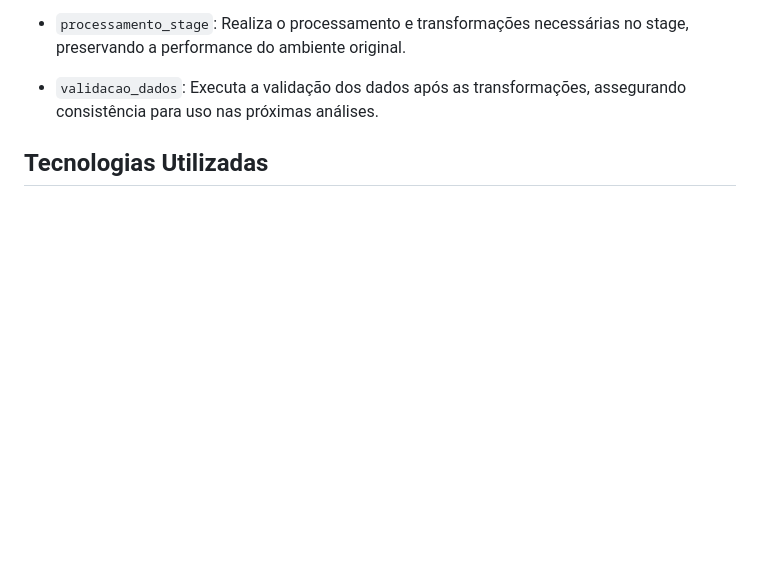
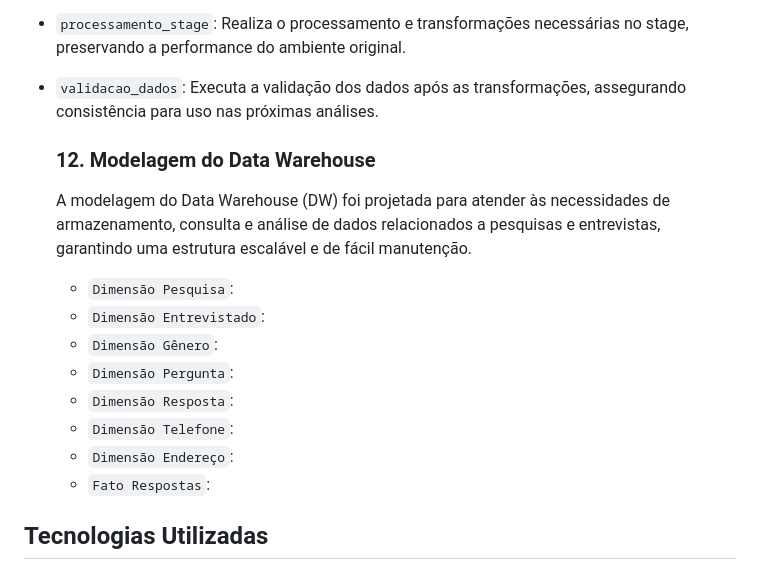
Before and after one commit to GuiDDuran/Projeto-BI-2024.2, a Markdown page: README.md, the part around one of its changes. Rendered like a GitHub page; blank space fills up the shorter version.

```diff
--- a/README.md
+++ b/README.md
@@ -112,6 +112,18 @@ Armazena os endereços dos entrevistados.
 - `preservacao_transacional`: Garante que o ambiente transacional fique isolado de operações pesadas, mantendo sua integridade e desempenho.
 - `processamento_stage`: Realiza o processamento e transformações necessárias no stage, preservando a performance do ambiente original.
 - `validacao_dados`: Executa a validação dos dados após as transformações, assegurando consistência para uso nas próximas análises.
+
+  ### 12. **Modelagem do Data Warehouse**
+  A modelagem do Data Warehouse (DW) foi projetada para atender às necessidades de armazenamento, consulta e análise de dados relacionados a pesquisas e entrevistas, garantindo uma estrutura escalável e de fácil manutenção.
+
+  - `Dimensão Pesquisa`:
+  - `Dimensão Entrevistado`:
+  - `Dimensão Gênero`:
+  - `Dimensão Pergunta`:
+  - `Dimensão Resposta`:
+  - `Dimensão Telefone`:
+  - `Dimensão Endereço`:
+  - `Fato Respostas`:
 
 ## Tecnologias Utilizadas
 
```
Also changed, not shown: other parts of README.md (+1 -1 lines).
